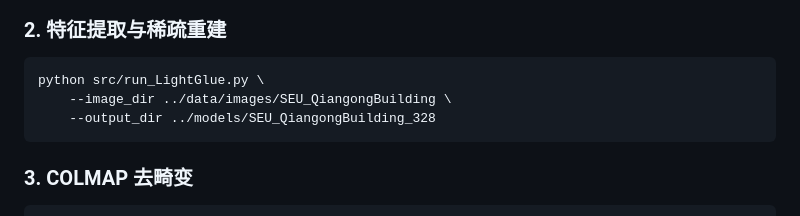
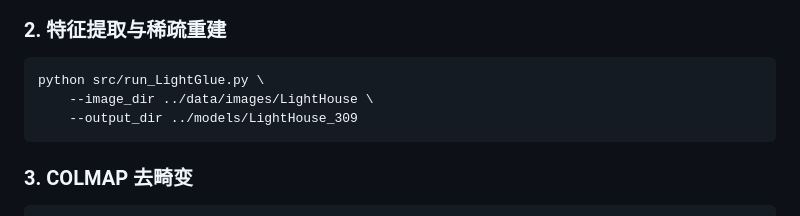
Before and after one commit to aMiaozi/SEU-DIP-Final-project-3D-reconstruction, a Markdown page: README.md, the part around the change. Rendered like a GitHub page.

````diff
--- a/README.md
+++ b/README.md
@@ -58,8 +58,8 @@ ffmpeg -i your_video.mp4 -vf "fps=328/153" -q:v 2 ../data/images/frame_%04d.jpg
 
 ```bash
 python src/run_LightGlue.py \
-    --image_dir ../data/images/SEU_QiangongBuilding \
-    --output_dir ../models/SEU_QiangongBuilding_328
+    --image_dir ../data/images/LightHouse \
+    --output_dir ../models/LightHouse_309
 ```
 
 ### 3. COLMAP 去畸变
````
